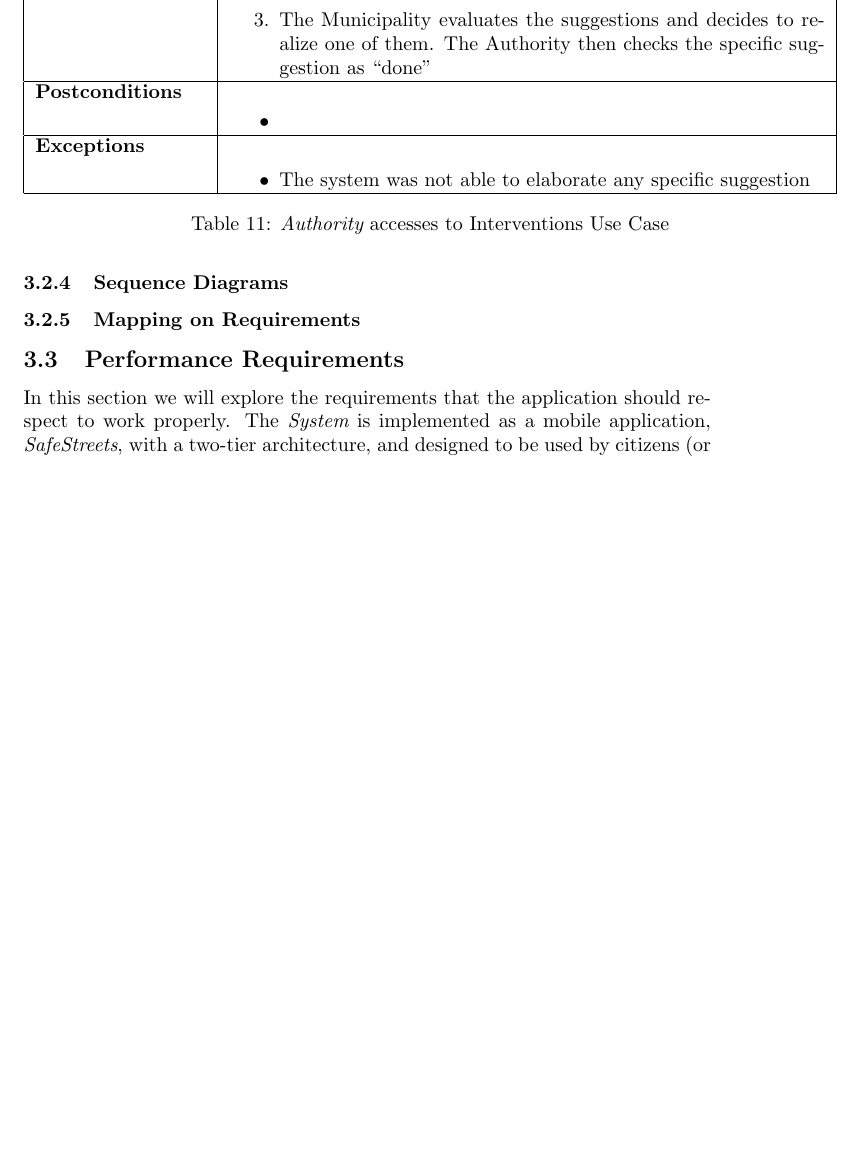
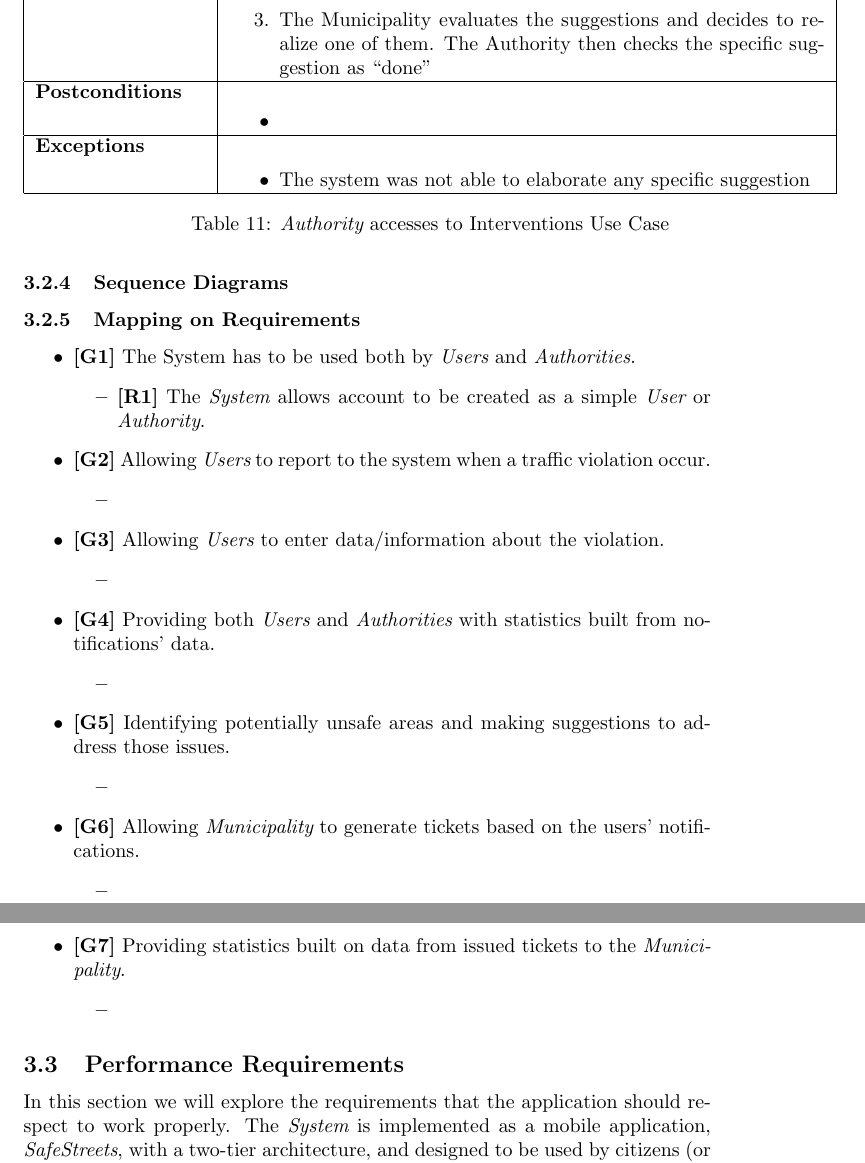
Before and after one commit to adrianomundo/FaddaMundoRota, a LaTeX document (RASD/RASD.tex): part of page 37 of 40 before the commit and two parts of pages 37 and 38 of 40 after it, the two joined at a grey line, cut so that both start at the same text, the shorter picture padded with empty space. Compiled offline with pdfLaTeX.

Commit message:
modelingstuctureandnewdomainassumption

```diff
--- a/RASD/RASD.tex
+++ b/RASD/RASD.tex
@@ -918,6 +919,36 @@ Violations includes (but are not limited to) parking where it is forbidden (outs
 
 	\subsubsection{Sequence Diagrams}
 	\subsubsection{Mapping on Requirements}
+	\begin{itemize}
+			 \item {\bf [G1]} The System has to be used both by {\it Users} and {\it Authorities}.
+			 \begin{itemize}
+			 \item {\bf [R1]} The {\it System} allows account to be created as a simple {\it User} or {\it Authority}.
+			 \end{itemize}
+   			 \item {\bf [G2]} Allowing {\it Users} to report to the system when a traffic violation occur.
+   			 \begin{itemize}
+   			 \item
+			 \end{itemize}
+			 \item {\bf [G3]} Allowing {\it Users} to enter data/information about the violation.
+			 \begin{itemize}
+			 \item
+			 \end{itemize}
+   			 \item {\bf [G4]} Providing both {\it Users} and {\it Authorities} with statistics built from notifications’ data.
+   			 \begin{itemize}
+   			 \item
+			 \end{itemize}
+   			 \item {\bf [G5]} Identifying potentially unsafe areas and making suggestions to address those issues.
+   		    	\begin{itemize}
+   		    	\item
+			 \end{itemize}
+			  \item {\bf [G6]} Allowing {\it Municipality} to generate tickets based on the users’ notifications.
+			  \begin{itemize}
+			  \item
+			 \end{itemize}
+			  \item {\bf [G7]} Providing statistics built on data from issued tickets to the {\it Municipality}.
+			  \begin{itemize}
+			  \item
+			 \end{itemize}
+			  \end{itemize}
 	\subsection{Performance Requirements}
 	In this section we will explore the requirements that the application should respect to work properly. The {\it System} is implemented as a mobile application, {\it SafeStreets}, with a two-tier architecture, and designed to be used by citizens (or tourists) and authority in a city where the {\it Municipality}, in collaboration with {\it SafeStreets}, activated the service. \\
 	The back-end of the application must be able to store all the information about the different kind of Users, with all their credentials, preferences, reported violations. Every User has a space of 50MB on the server to store all the data. All the images stored will be compressed in JPEG format to not exceed the space reserved for the User. All the reported violation and request for issuing tickets must be processed in maximum 5 days.\\
```
Also changed, not shown: RASD/RASD.tex (1 more changed lines), 4 other files.
